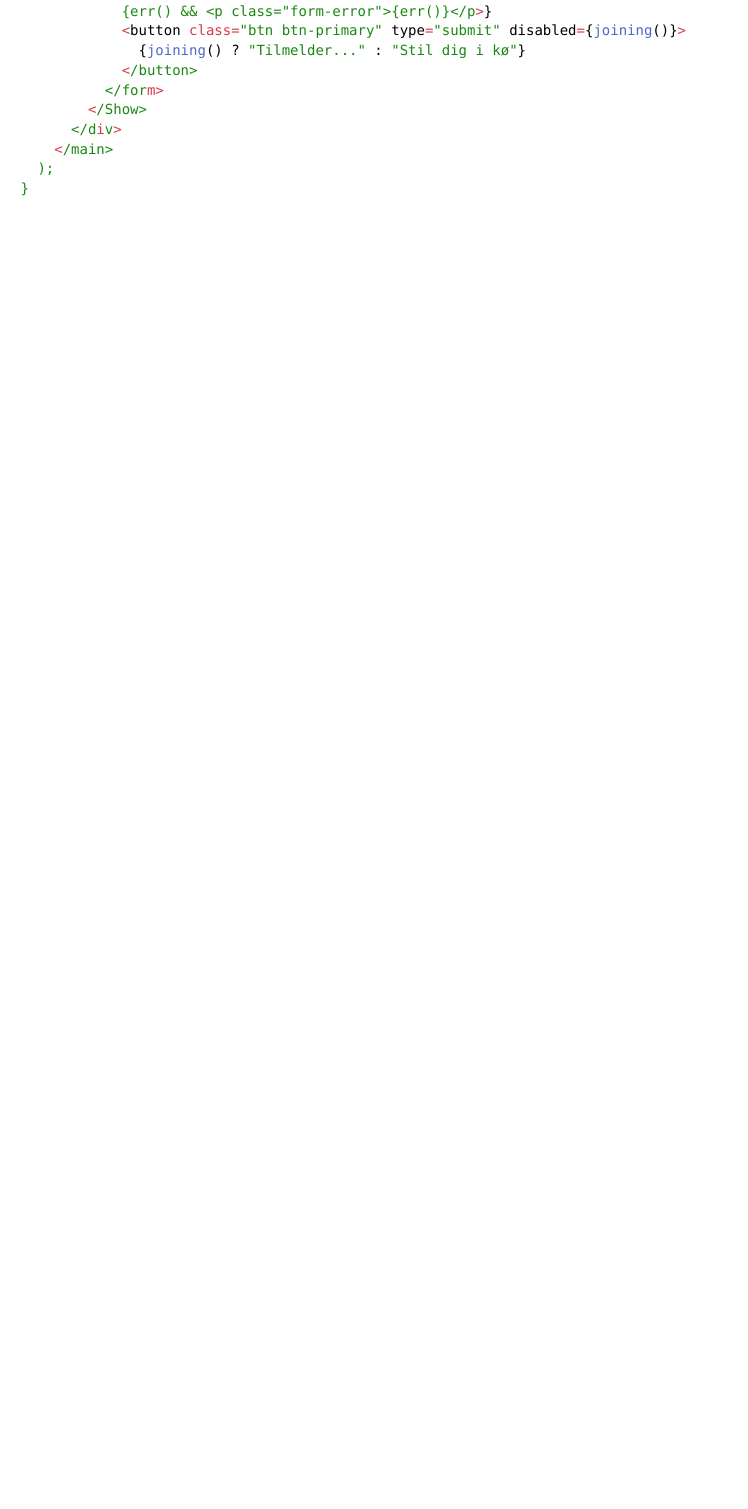
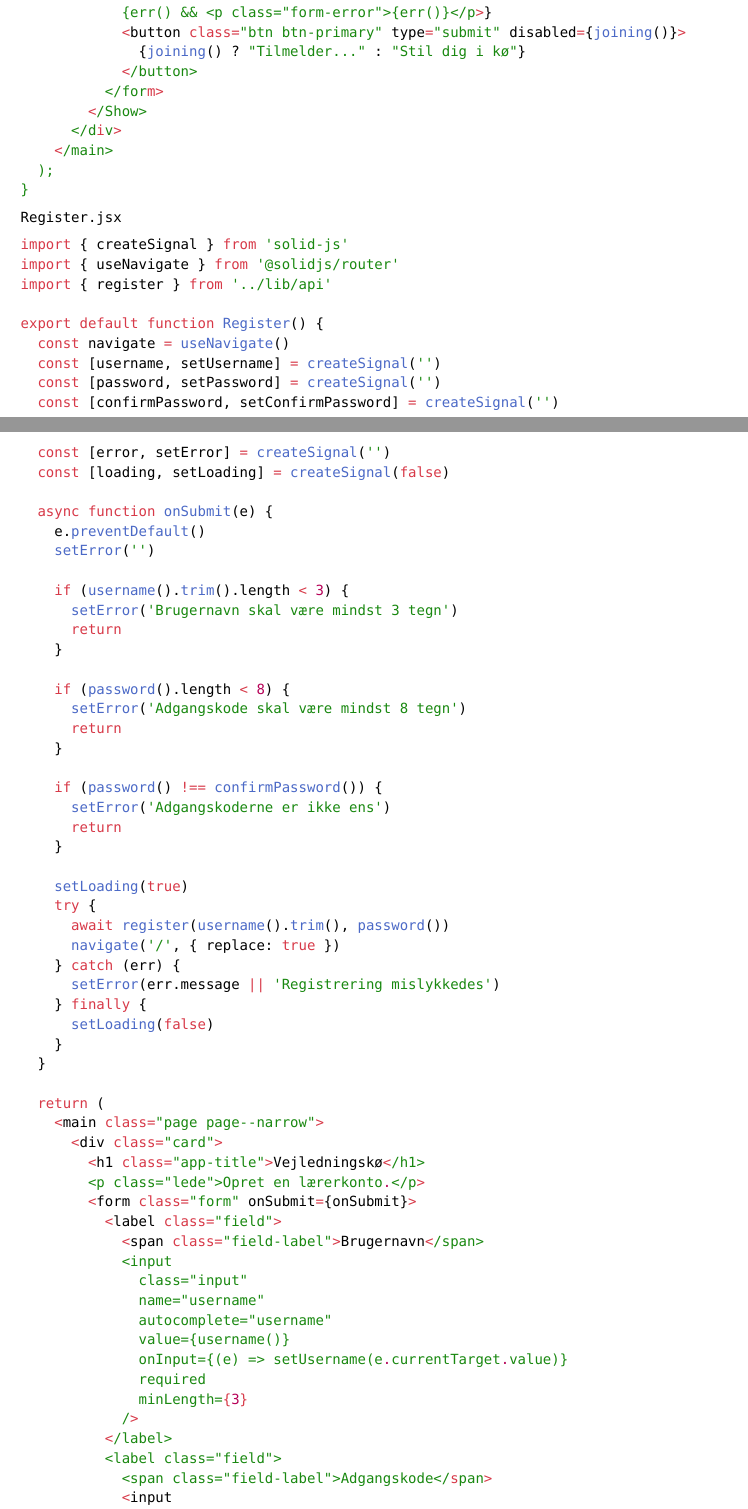
Before and after one commit to barealek/inf-eksamensprojekt, a Typst document (rapport/bilag.typ): part of page 38 of 48 before the commit and two parts of pages 38 and 39 of 50 after it, the two joined at a grey line, cut so that both start at the same text, the shorter picture padded with empty space. Compiled offline with Typst 0.15.

Commit message:
ret kode

````diff
--- a/rapport/bilag.typ
+++ b/rapport/bilag.typ
@@ -1962,3 +1963,91 @@ export default function Wait() {
 }
 ```
 
+`Register.jsx`
+```js
+import { createSignal } from 'solid-js'
+import { useNavigate } from '@solidjs/router'
+import { register } from '../lib/api'
+
+export default function Register() {
+  const navigate = useNavigate()
+  const [username, setUsername] = createSignal('')
+  const [password, setPassword] = createSignal('')
+  const [confirmPassword, setConfirmPassword] = createSignal('')
+  const [error, setError] = createSignal('')
+  const [loading, setLoading] = createSignal(false)
+
+  async function onSubmit(e) {
+    e.preventDefault()
+    setError('')
+
+    if (username().trim().length < 3) {
+      setError('Brugernavn skal være mindst 3 tegn')
+      return
+    }
+
+    if (password().length < 8) {
+      setError('Adgangskode skal være mindst 8 tegn')
+      return
+    }
+
+    if (password() !== confirmPassword()) {
+      setError('Adgangskoderne er ikke ens')
+      return
+    }
+
+    setLoading(true)
+    try {
+      await register(username().trim(), password())
+      navigate('/', { replace: true })
+    } catch (err) {
+      setError(err.message || 'Registrering mislykkedes')
+    } finally {
+      setLoading(false)
+    }
+  }
+
+  return (
+    <main class="page page--narrow">
+      <div class="card">
+        <h1 class="app-title">Vejledningskø</h1>
+        <p class="lede">Opret en lærerkonto.</p>
+        <form class="form" onSubmit={onSubmit}>
+          <label class="field">
+            <span class="field-label">Brugernavn</span>
+            <input
+              class="input"
+              name="username"
+              autocomplete="username"
+              value={username()}
+              onInput={(e) => setUsername(e.currentTarget.value)}
+              required
+              minLength={3}
+            />
+          </label>
+          <label class="field">
+            <span class="field-label">Adgangskode</span>
+            <input
+              class="input"
+              type="password"
+              name="password"
+              autocomplete="new-password"
+              value={password()}
+              onInput={(e) => setPassword(e.currentTarget.value)}
+              required
+              minLength={8}
+            />
+          </label>
+          <label class="field">
+            <span class="field-label">Bekræft adgangskode</span>
+            <input
+              class="input"
+              type="password"
+              name="confirmPassword"
+              autocomplete="new-password"
+              value={confirmPassword()}
+              onInput={(e) => setConfirmPassword(e.currentTarget.value)}
+              required
+              minLength={8}
+            />
+          </label>
@@ -1965,3 +2058,10 @@ export default function Wait() {
+        </form>
+      </div>
+    </main>
+  )
+}
+```
+
 `api.js`
 ```js
 const API_PREFIX = "/api";
````
Also changed, not shown: rapport/bilag.typ (18 more changed lines).
